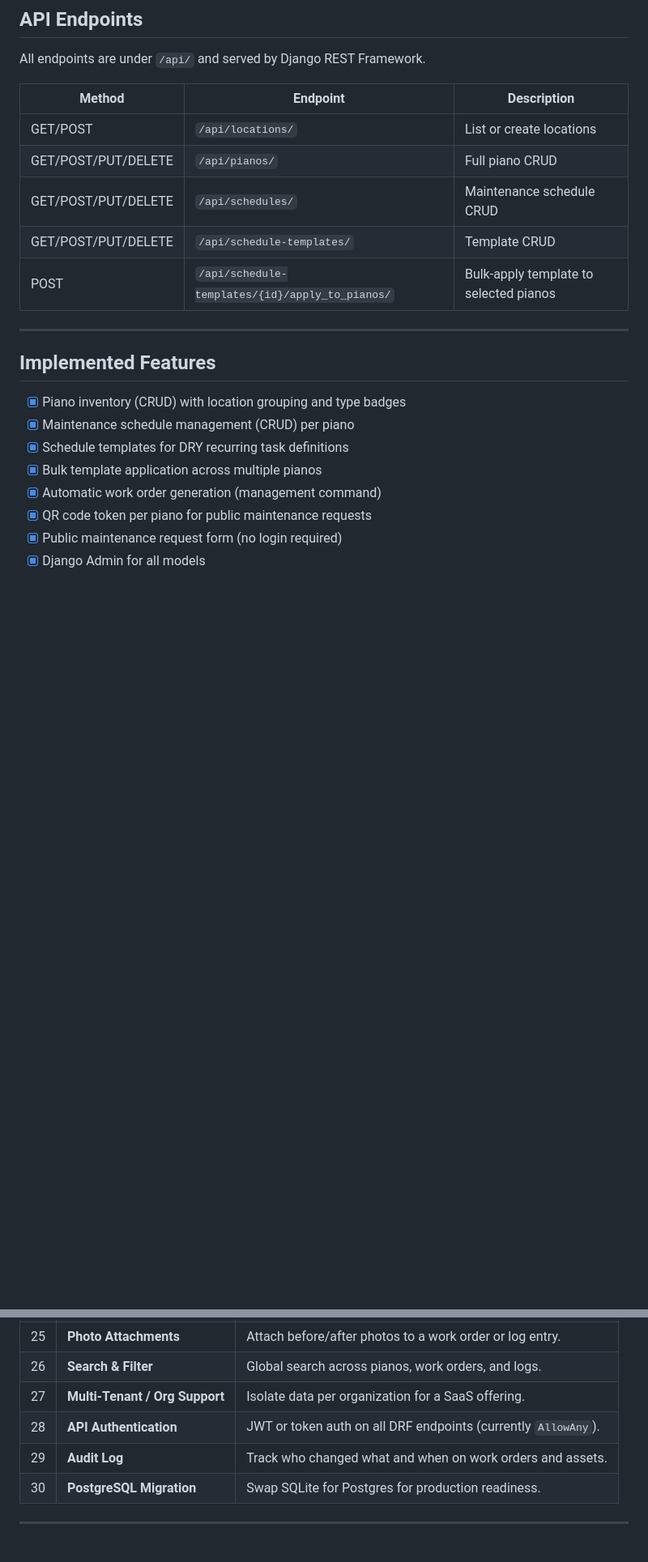
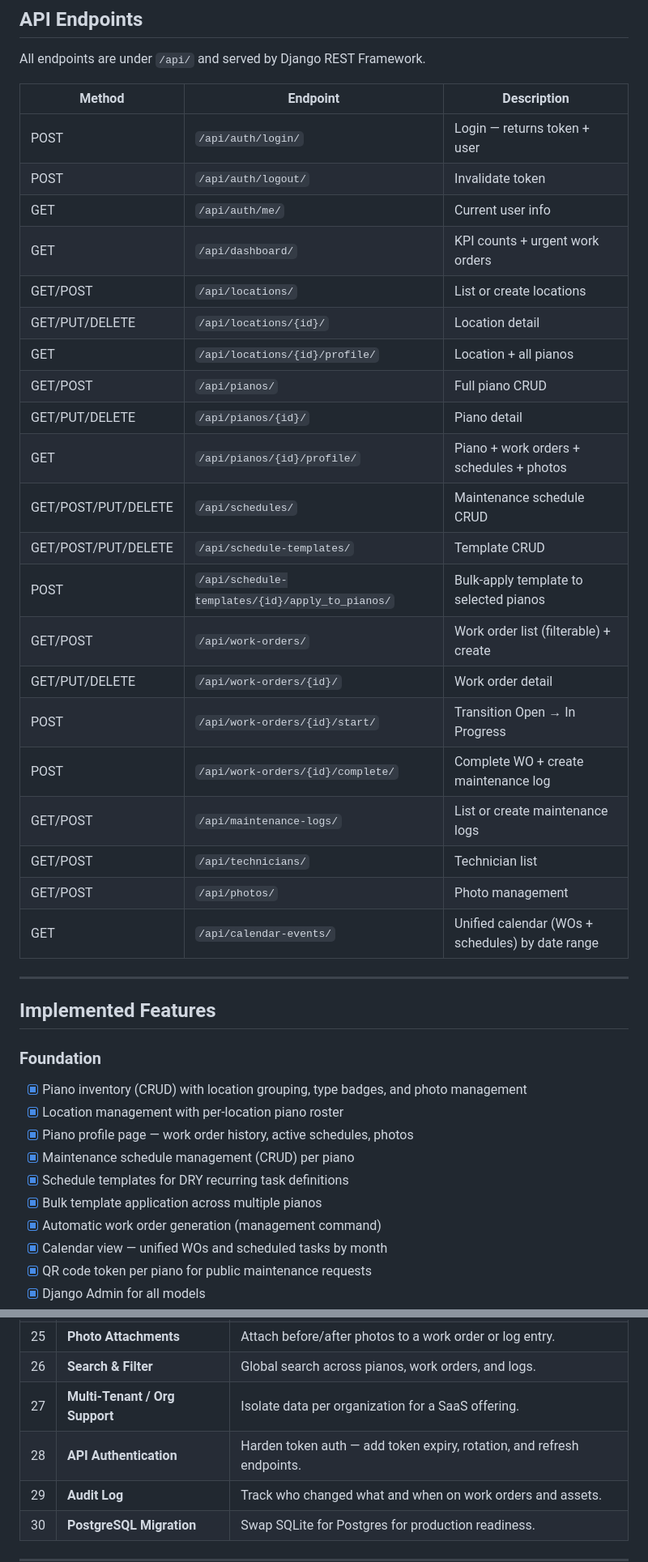
Before and after one commit to DowellPiano/PianoMaintenance, a Markdown page: README.md, 2 parts joined by grey strips. Shown at 81% size. Drawn GitHub-style; blank space fills up the shorter version.

Commit message:
Restore updated README from P0 branch — mark P0 complete, update endpoints and structure

```diff
--- a/README.md
+++ b/README.md
@@ -118,21 +130,40 @@ All endpoints are under `/api/` and served by Django REST Framework.
 
 | Method | Endpoint | Description |
 |--------|----------|-------------|
+| POST | `/api/auth/login/` | Login — returns token + user |
+| POST | `/api/auth/logout/` | Invalidate token |
+| GET | `/api/auth/me/` | Current user info |
+| GET | `/api/dashboard/` | KPI counts + urgent work orders |
 | GET/POST | `/api/locations/` | List or create locations |
-| GET/POST/PUT/DELETE | `/api/pianos/` | Full piano CRUD |
+| GET/PUT/DELETE | `/api/locations/{id}/` | Location detail |
+| GET | `/api/locations/{id}/profile/` | Location + all pianos |
+| GET/POST | `/api/pianos/` | Full piano CRUD |
+| GET/PUT/DELETE | `/api/pianos/{id}/` | Piano detail |
+| GET | `/api/pianos/{id}/profile/` | Piano + work orders + schedules + photos |
 | GET/POST/PUT/DELETE | `/api/schedules/` | Maintenance schedule CRUD |
 | GET/POST/PUT/DELETE | `/api/schedule-templates/` | Template CRUD |
 | POST | `/api/schedule-templates/{id}/apply_to_pianos/` | Bulk-apply template to selected pianos |
+| GET/POST | `/api/work-orders/` | Work order list (filterable) + create |
+| GET/PUT/DELETE | `/api/work-orders/{id}/` | Work order detail |
+| POST | `/api/work-orders/{id}/start/` | Transition Open → In Progress |
+| POST | `/api/work-orders/{id}/complete/` | Complete WO + create maintenance log |
+| GET/POST | `/api/maintenance-logs/` | List or create maintenance logs |
+| GET/POST | `/api/technicians/` | Technician list |
+| GET/POST | `/api/photos/` | Photo management |
+| GET | `/api/calendar-events/` | Unified calendar (WOs + schedules) by date range |
 
 ---
 
 ## Implemented Features
 
-- [x] Piano inventory (CRUD) with location grouping and type badges
+### Foundation
+- [x] Piano inventory (CRUD) with location grouping, type badges, and photo management
+- [x] Location management with per-location piano roster
+- [x] Piano profile page — work order history, active schedules, photos
 - [x] Maintenance schedule management (CRUD) per piano
 - [x] Schedule templates for DRY recurring task definitions
 - [x] Bulk template application across multiple pianos
 - [x] Automatic work order generation (management command)
+- [x] Calendar view — unified WOs and scheduled tasks by month
 - [x] QR code token per piano for public maintenance requests
-- [x] Public maintenance request form (no login required)
 - [x] Django Admin for all models
@@ -195,7 +225,7 @@ The backend data models exist for most of these features, but the React frontend
 | 25 | **Photo Attachments** | Attach before/after photos to a work order or log entry. |
 | 26 | **Search & Filter** | Global search across pianos, work orders, and logs. |
 | 27 | **Multi-Tenant / Org Support** | Isolate data per organization for a SaaS offering. |
-| 28 | **API Authentication** | JWT or token auth on all DRF endpoints (currently `AllowAny`). |
+| 28 | **API Authentication** | Harden token auth — add token expiry, rotation, and refresh endpoints. |
 | 29 | **Audit Log** | Track who changed what and when on work orders and assets. |
 | 30 | **PostgreSQL Migration** | Swap SQLite for Postgres for production readiness. |
 
```
Also changed, not shown: other parts of README.md (+29 -18 lines).
